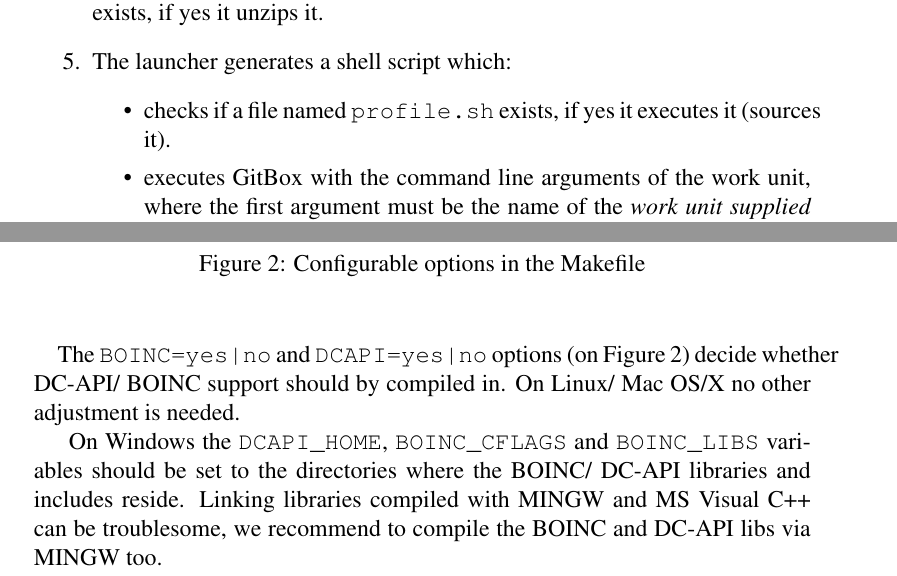
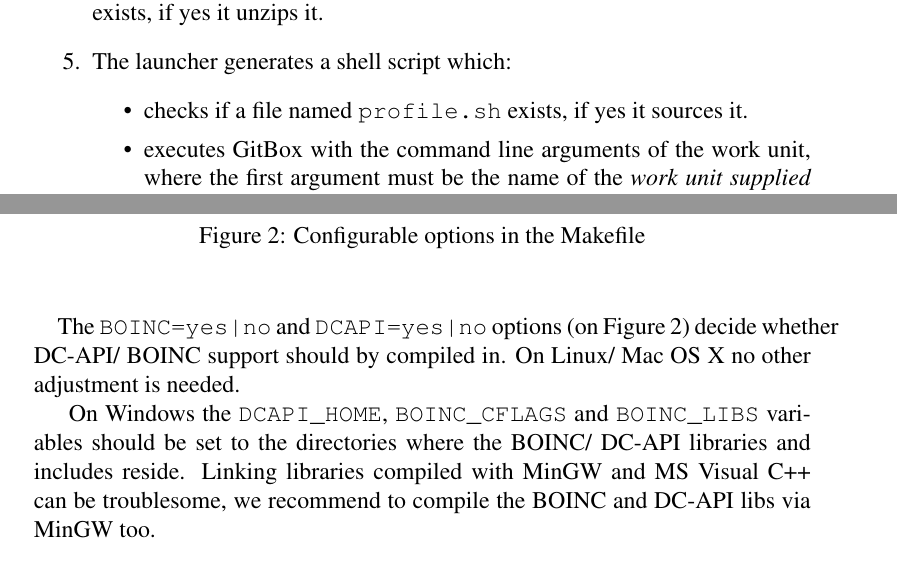
Before and after one commit to atisu/genwrapper, a LaTeX document (doc/doc.tex): two parts of pages 6 and 8 of 10, joined at a grey line, cut so that both start at the same text. Compiled offline with pdfLaTeX.

Commit message:
- fix typos
git-svn-id: svn+ssh://cvs.lpds.sztaki.hu/var/lib/svn/szdg/apps/genwrapper/trunk@1827 a7169a2c-3604-0410-bc95-c702d8d87f7a

```diff
--- a/doc/doc.tex
+++ b/doc/doc.tex
@@ -162,7 +162,7 @@ A GenWrapper wrapped application works as follows:
     \item The launcher checks if a zip file named \texttt{<application\_name>.zip } exists, if yes it unzips it.
     \item The launcher generates a shell script which:
         \begin{itemize}
-            \item checks if a file named \texttt{profile.sh} exists, if yes it executes it (sources it).
+            \item checks if a file named \texttt{profile.sh} exists, if yes it sources it.
             \item executes GitBox with the command line arguments of the work unit, where the first argument must be the name of the \emph{work unit supplied shell script}. The launcher will resolve the name of this script, it is enough to provide the logical file name.
         \end{itemize}
 
@@ -224,9 +224,9 @@ endif
 \caption{Configurable options in the Makefile}\label{fig:makefile}
 \end{figure}
 
-\paragraph*{}The \texttt{BOINC=yes|no} and \texttt{DCAPI=yes|no} options (on Figure \ref{fig:makefile}) decide whether DC-API/ BOINC support should by compiled in. On Linux/ Mac OS/X no other adjustment is needed.
+\paragraph*{}The \texttt{BOINC=yes|no} and \texttt{DCAPI=yes|no} options (on Figure \ref{fig:makefile}) decide whether DC-API/ BOINC support should by compiled in. On Linux/ Mac OS X no other adjustment is needed.
 
-On Windows the \texttt{DCAPI\_HOME}, \texttt{BOINC\_CFLAGS} and \texttt{BOINC\_LIBS} variables should be set to the directories where the BOINC/ DC-API libraries and includes reside. Linking libraries compiled with MINGW and MS Visual C++ can be troublesome, we recommend to compile the BOINC and DC-API libs via MINGW too.
+On Windows the \texttt{DCAPI\_HOME}, \texttt{BOINC\_CFLAGS} and \texttt{BOINC\_LIBS} variables should be set to the directories where the BOINC/ DC-API libraries and includes reside. Linking libraries compiled with MinGW and MS Visual C++ can be troublesome, we recommend to compile the BOINC and DC-API libs via MinGW too.
 
 \subsection{Cross-compiling}
 
```
Also changed, not shown: doc/doc.tex (2 more changed lines).
